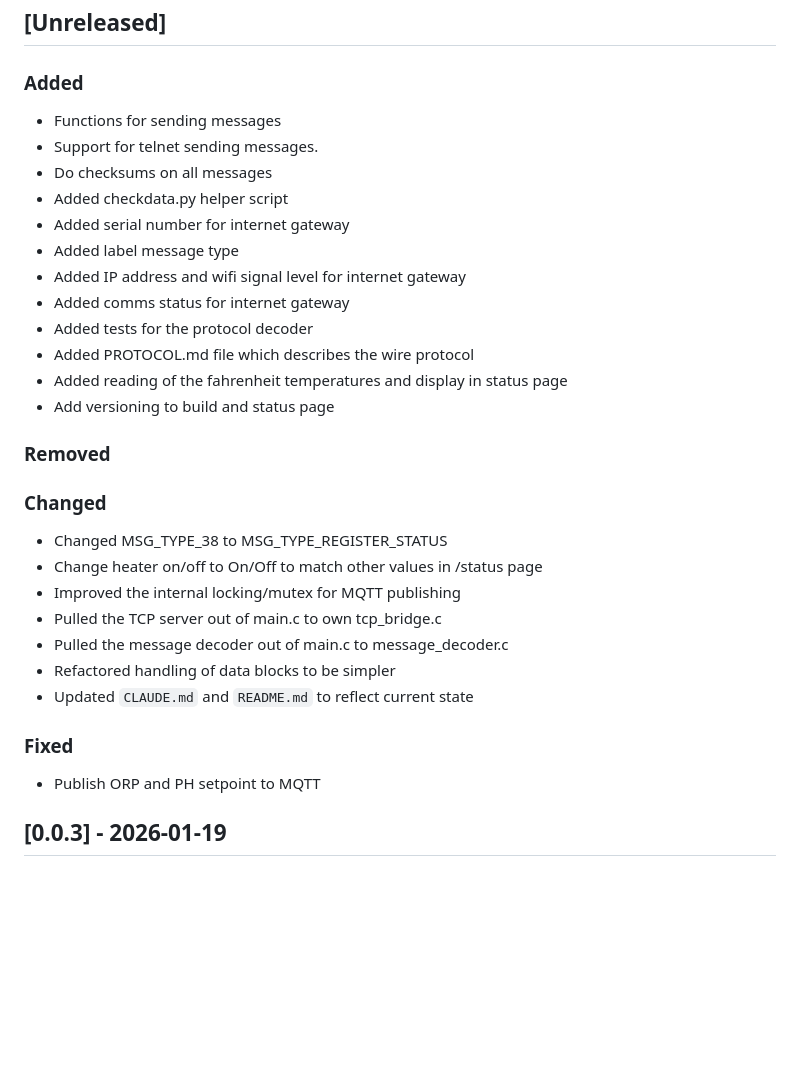
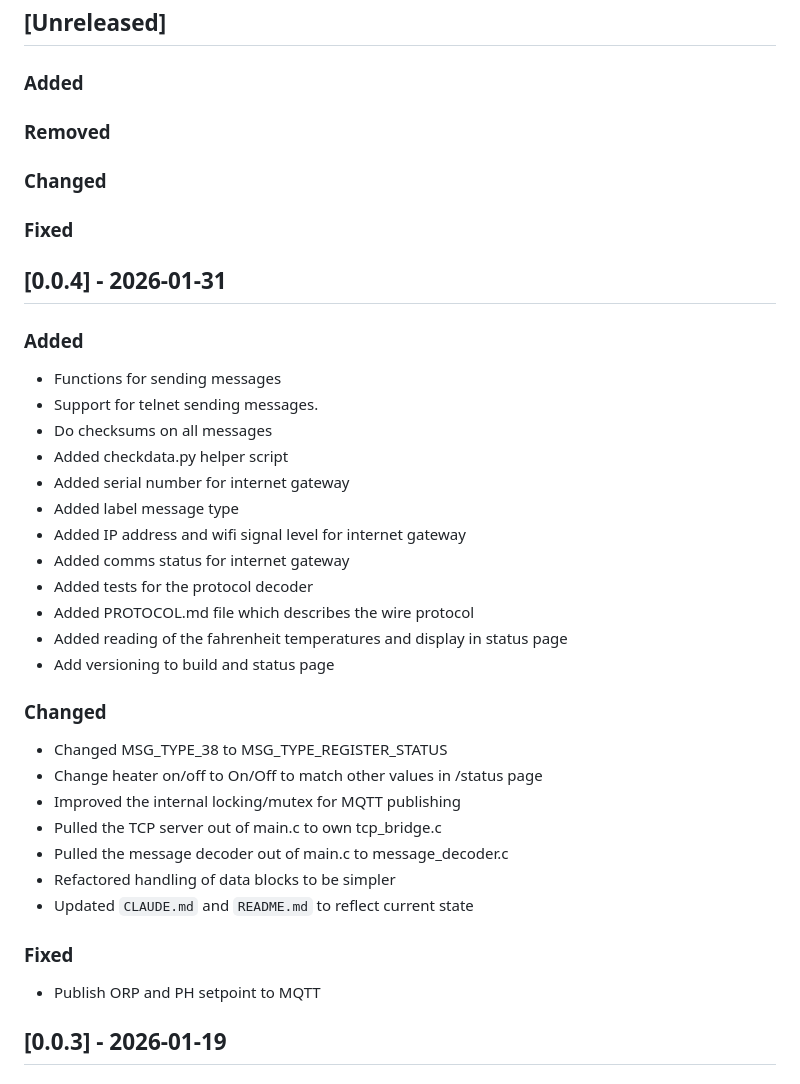
Before and after one commit to marklynch/pool-controller-code, a Markdown page: changelog.md, the part around the change. Rendered like a GitHub page; blank space fills up the shorter version.

Commit message:
Update changelog for 0.0.4 release

```diff
--- a/changelog.md
+++ b/changelog.md
@@ -14,6 +14,13 @@ and this project adheres to [Semantic Versioning](https://semver.org/spec/v2.0.0
 
 ## [Unreleased]
 ### Added
+### Removed
+### Changed
+### Fixed
+
+## [0.0.4] - 2026-01-31
+
+### Added
 - Functions for sending messages
 - Support for telnet sending messages.
 - Do checksums on all messages
@@ -27,7 +34,6 @@ and this project adheres to [Semantic Versioning](https://semver.org/spec/v2.0.0
 - Added reading of the fahrenheit temperatures and display in status page
 - Add versioning to build and status page
 
-### Removed
 ### Changed
 - Changed MSG_TYPE_38 to MSG_TYPE_REGISTER_STATUS
 - Change heater on/off to On/Off to match other values in /status page
@@ -39,7 +45,6 @@ and this project adheres to [Semantic Versioning](https://semver.org/spec/v2.0.0
 
 ### Fixed
 - Publish ORP and PH setpoint to MQTT
-
 
 ## [0.0.3] - 2026-01-19
 
```
